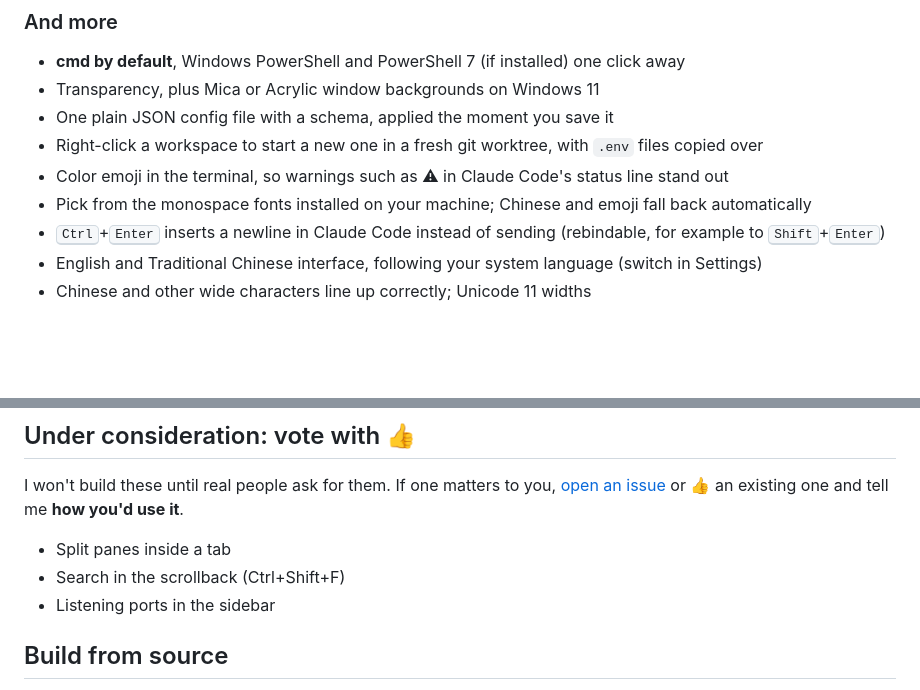
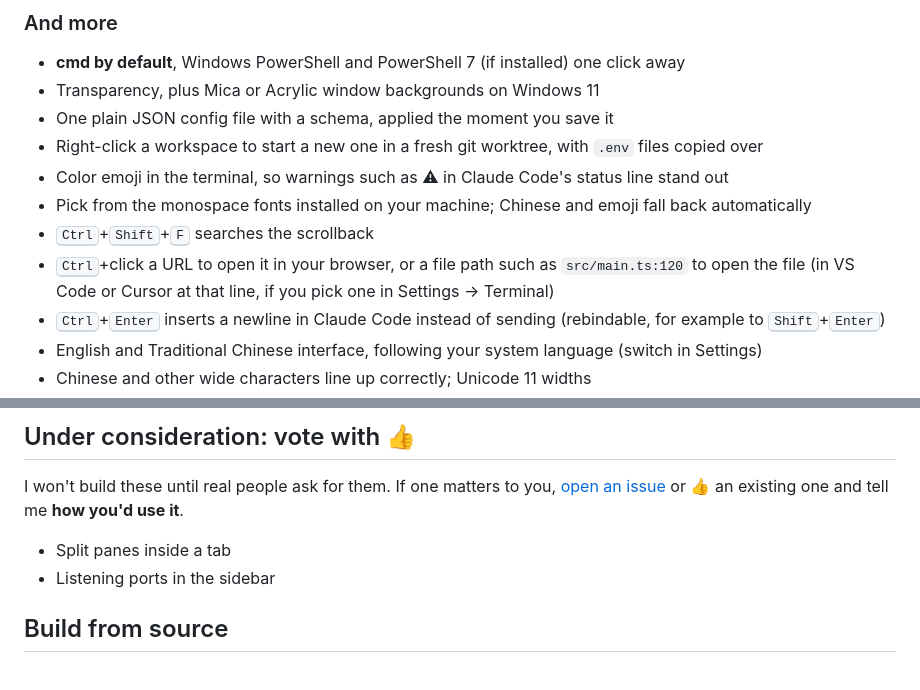
Before and after one commit to firstfu/panex, a Markdown page: README.md, 2 parts joined by grey strips. Drawn GitHub-style; blank space fills up the shorter version.

```diff
--- a/README.md
+++ b/README.md
@@ -72,6 +72,8 @@ Click a shortcut in Settings and press the new keys. Bind two combinations to on
 - Right-click a workspace to start a new one in a fresh git worktree, with `.env` files copied over
 - Color emoji in the terminal, so warnings such as ⚠ in Claude Code's status line stand out
 - Pick from the monospace fonts installed on your machine; Chinese and emoji fall back automatically
+- <kbd>Ctrl</kbd>+<kbd>Shift</kbd>+<kbd>F</kbd> searches the scrollback
+- <kbd>Ctrl</kbd>+click a URL to open it in your browser, or a file path such as `src/main.ts:120` to open the file (in VS Code or Cursor at that line, if you pick one in Settings → Terminal)
 - <kbd>Ctrl</kbd>+<kbd>Enter</kbd> inserts a newline in Claude Code instead of sending (rebindable, for example to <kbd>Shift</kbd>+<kbd>Enter</kbd>)
 - English and Traditional Chinese interface, following your system language (switch in Settings)
 - Chinese and other wide characters line up correctly; Unicode 11 widths
@@ -218,7 +220,6 @@ Use **Settings → Apps → Installed apps → panex → Uninstall**. To remove
 I won't build these until real people ask for them. If one matters to you, [open an issue](https://github.com/firstfu/panex/issues/new) or 👍 an existing one and tell me **how you'd use it**.
 
 - Split panes inside a tab
-- Search in the scrollback (Ctrl+Shift+F)
 - Listening ports in the sidebar
 
 ## Build from source
```
Also changed, not shown: translations/README.zh-Hant.md (+2 -1 lines).
